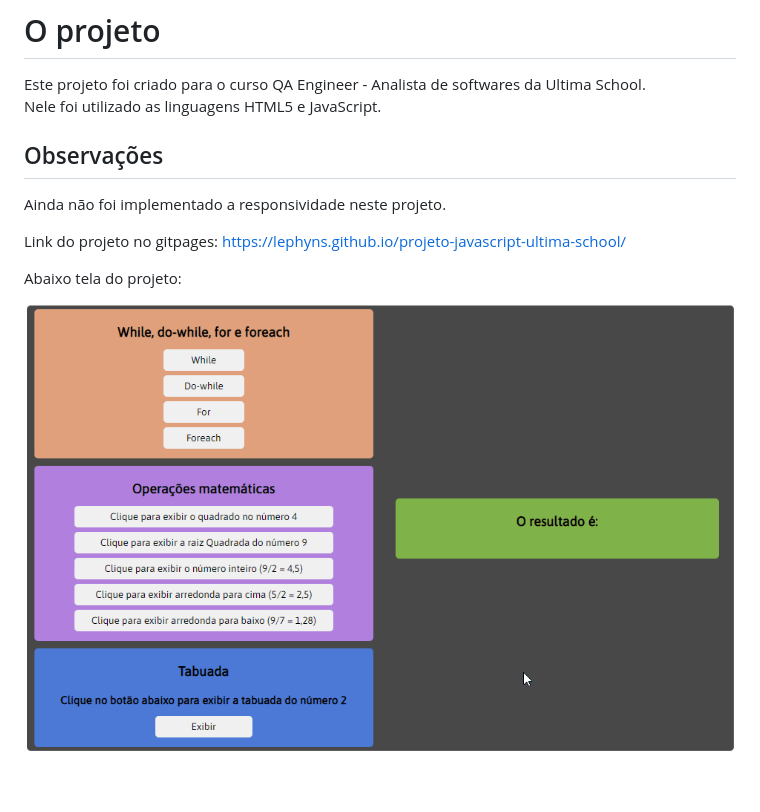
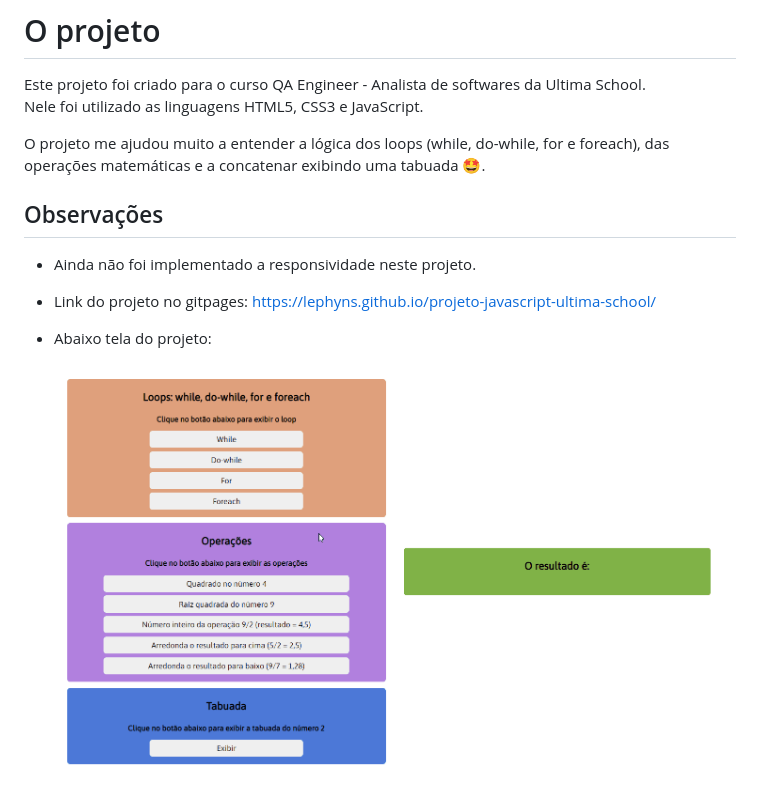
Before and after one commit to lephyns/projeto-javascript-ultima-school, a Markdown page: README.md, the part around the change. GitHub-like rendering; pictures changed too: imagens/exibindo-projeto.gif.

Commit message:
Projeto finalizado

```diff
--- a/README.md
+++ b/README.md
@@ -1,16 +1,16 @@
 # O projeto
 
 Este projeto foi criado para o curso QA Engineer - Analista de softwares da Ultima School.<br>
-Nele foi utilizado as linguagens HTML5 e JavaScript.<br>
+Nele foi utilizado as linguagens HTML5, CSS3 e JavaScript.<br>
 
-
+O projeto me ajudou muito a entender a lógica dos loops (while, do-while, for e foreach), das operações matemáticas e a concatenar exibindo uma tabuada 🤩.
 
 ## Observações
 
-Ainda não foi implementado a responsividade neste projeto.<br>
+- Ainda não foi implementado a responsividade neste projeto.<br>
 
-Link do projeto no gitpages: https://lephyns.github.io/projeto-javascript-ultima-school/
+- Link do projeto no gitpages: https://lephyns.github.io/projeto-javascript-ultima-school/
 
-Abaixo tela do projeto:
+- Abaixo tela do projeto:
 
-![gif](./imagens/exibindo-projeto.gif "Exibindo projeto")
+    ![gif](./imagens/exibindo-projeto.gif "Exibindo projeto")
```
Also changed, not shown: 3 other files.
